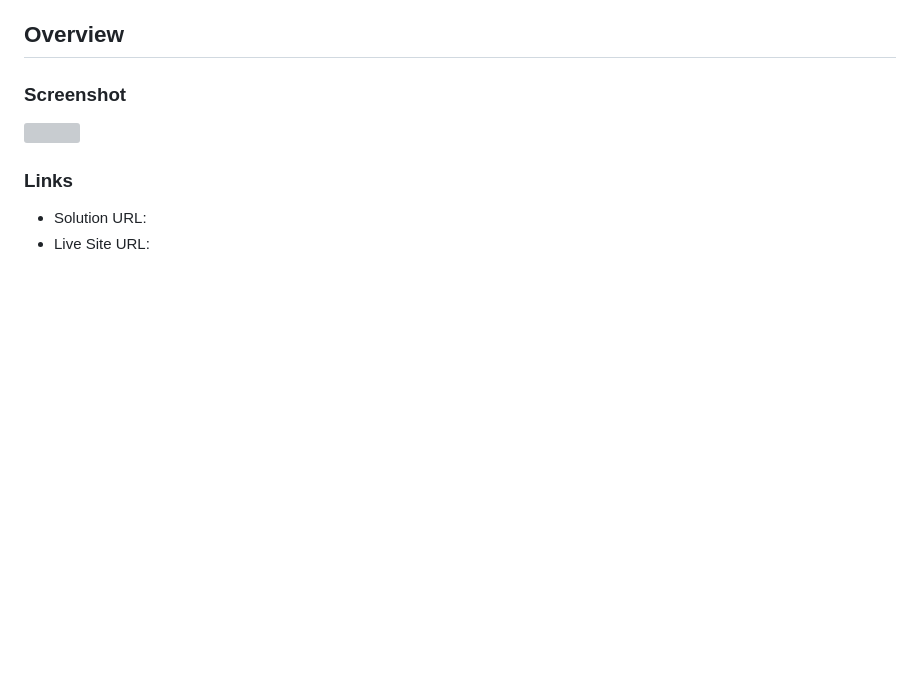
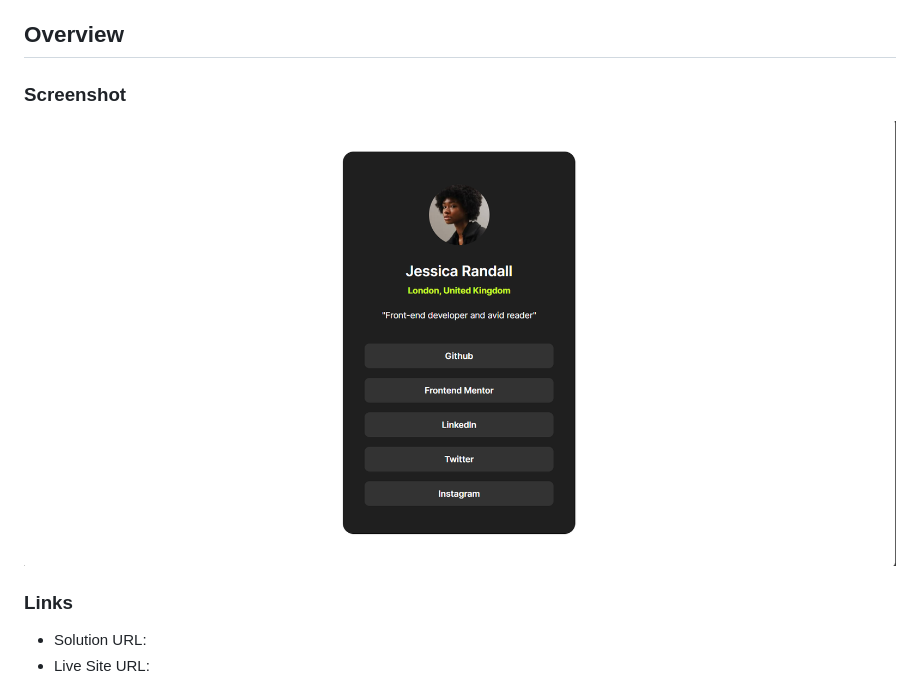
Before and after one commit to devmork/Social-Links-Profile, a Markdown page: README.md, the part around the change. Drawn GitHub-style; pictures changed too: public/assets/images/screen-shot.png (added); blank space fills up the shorter version; grey boxes are pictures that could not be loaded.

```diff
--- a/README.md
+++ b/README.md
@@ -18,7 +18,7 @@ This is a solution to the [Social Links Profile challenge on Frontend Mentor](ht
 
 ### Screenshot
 
-![]()
+![](./public/assets/images/screen-shot.png)
 
 ### Links
 
```
Also changed, not shown: 1 other file.
